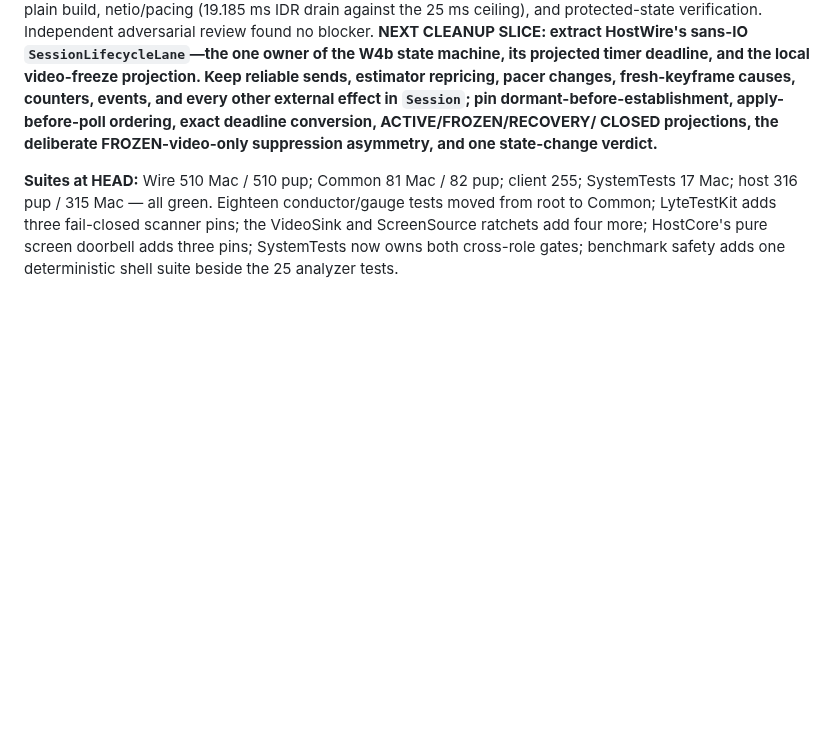
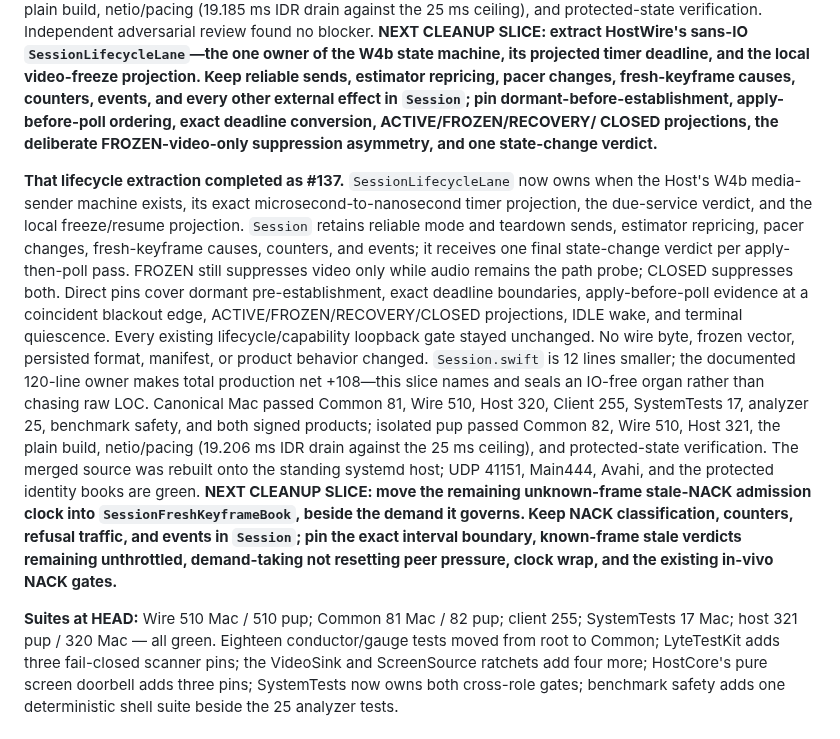
Before and after one commit to shreeve/lyte, a Markdown page: HANDOFF.md, the part around the change. GitHub-like rendering; blank space fills up the shorter version.

Commit message:
Ledger: the lifecycle keeps one projection — #137 leaves peer-pressure admission next
Record the Host lifecycle owner, both canonical matrices, and the rebuilt standing service. The remaining unknown-frame stale-NACK clock is the next narrow Session seam.

```diff
--- a/HANDOFF.md
+++ b/HANDOFF.md
@@ -785,8 +785,35 @@ apply-before-poll ordering, exact deadline conversion, ACTIVE/FROZEN/RECOVERY/
 CLOSED projections, the deliberate FROZEN-video-only suppression asymmetry,
 and one state-change verdict.**
 
+**That lifecycle extraction completed as #137.**
+`SessionLifecycleLane` now owns when the Host's W4b media-sender machine
+exists, its exact microsecond-to-nanosecond timer projection, the due-service
+verdict, and the local freeze/resume projection. `Session` retains reliable
+mode and teardown sends, estimator repricing, pacer changes, fresh-keyframe
+causes, counters, and events; it receives one final state-change verdict per
+apply-then-poll pass. FROZEN still suppresses video only while audio remains
+the path probe; CLOSED suppresses both. Direct pins cover dormant
+pre-establishment, exact deadline boundaries, apply-before-poll evidence at a
+coincident blackout edge, ACTIVE/FROZEN/RECOVERY/CLOSED projections, IDLE
+wake, and terminal quiescence. Every existing lifecycle/capability loopback
+gate stayed unchanged. No wire byte, frozen vector, persisted format,
+manifest, or product behavior changed. `Session.swift` is 12 lines smaller;
+the documented 120-line owner makes total production net +108—this slice
+names and seals an IO-free organ rather than chasing raw LOC. Canonical Mac
+passed Common 81, Wire 510, Host 320, Client 255, SystemTests 17, analyzer 25,
+benchmark safety, and both signed products; isolated pup passed Common 82,
+Wire 510, Host 321, the plain build, netio/pacing (19.206 ms IDR drain against
+the 25 ms ceiling), and protected-state verification. The merged source was
+rebuilt onto the standing systemd host; UDP 41151, Main444, Avahi, and the
+protected identity books are green. **NEXT CLEANUP SLICE: move the remaining
+unknown-frame stale-NACK admission clock into `SessionFreshKeyframeBook`,
+beside the demand it governs. Keep NACK classification, counters, refusal
+traffic, and events in `Session`; pin the exact interval boundary, known-frame
+stale verdicts remaining unthrottled, demand-taking not resetting peer
+pressure, clock wrap, and the existing in-vivo NACK gates.**
+
 **Suites at HEAD:** Wire 510 Mac / 510 pup; Common 81 Mac / 82 pup;
-client 255; SystemTests 17 Mac; host 316 pup / 315 Mac — all green. Eighteen conductor/gauge
+client 255; SystemTests 17 Mac; host 321 pup / 320 Mac — all green. Eighteen conductor/gauge
 tests moved from root to Common; LyteTestKit adds three fail-closed scanner
 pins; the VideoSink and ScreenSource ratchets add four more; HostCore's pure
 screen doorbell adds three pins; SystemTests now owns both cross-role gates;
```
